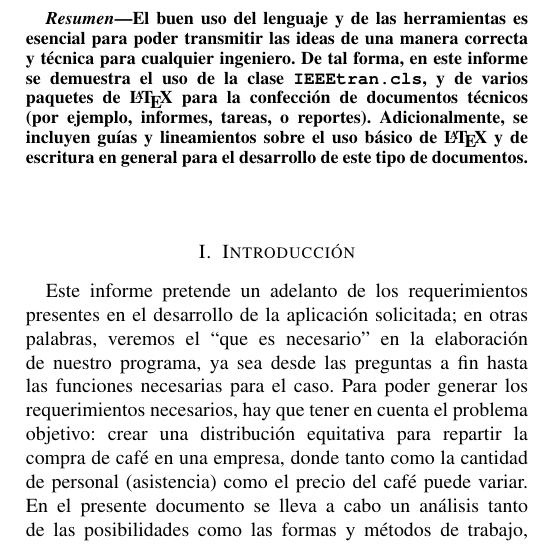
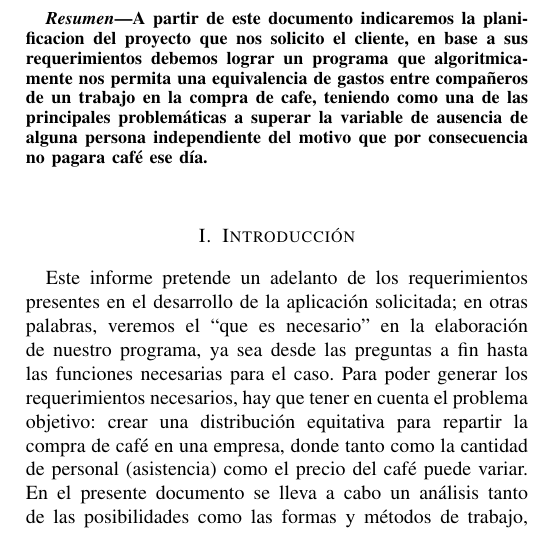
Before and after one commit to ProyectoTICs/informe, a LaTeX paper (informe.tex): part of one column of page 1 of 5, cut at the place of the change. Compiled offline with pdfLaTeX.

Commit message:
resumen
resumen listo

```diff
--- a/informe.tex
+++ b/informe.tex
@@ -364,7 +364,7 @@
 
 
 \begin{abstract}
-El buen uso del lenguaje y de las herramientas es esencial para poder transmitir las ideas de una manera correcta y técnica para cualquier ingeniero. De tal forma, en este informe se demuestra el uso de la clase \texttt{IEEEtran.cls}, y de varios paquetes de \LaTeX\ para la confección de documentos técnicos (por ejemplo, informes, tareas, o reportes). Adicionalmente, se incluyen guías y lineamientos sobre el uso básico de \LaTeX\ y de escritura en general para el desarrollo de este tipo de documentos.
+A partir de este documento indicaremos la planificacion del proyecto que nos solicito el cliente, en base a sus requerimientos debemos lograr un programa que algoritmicamente nos permita una equivalencia de gastos entre compañeros de un trabajo en la compra de cafe, teniendo como una de las principales problemáticas a superar la variable de ausencia de alguna persona independiente del motivo que por consecuencia no pagara café ese día.
 \end{abstract}
 
 \section{Introducción}
```
